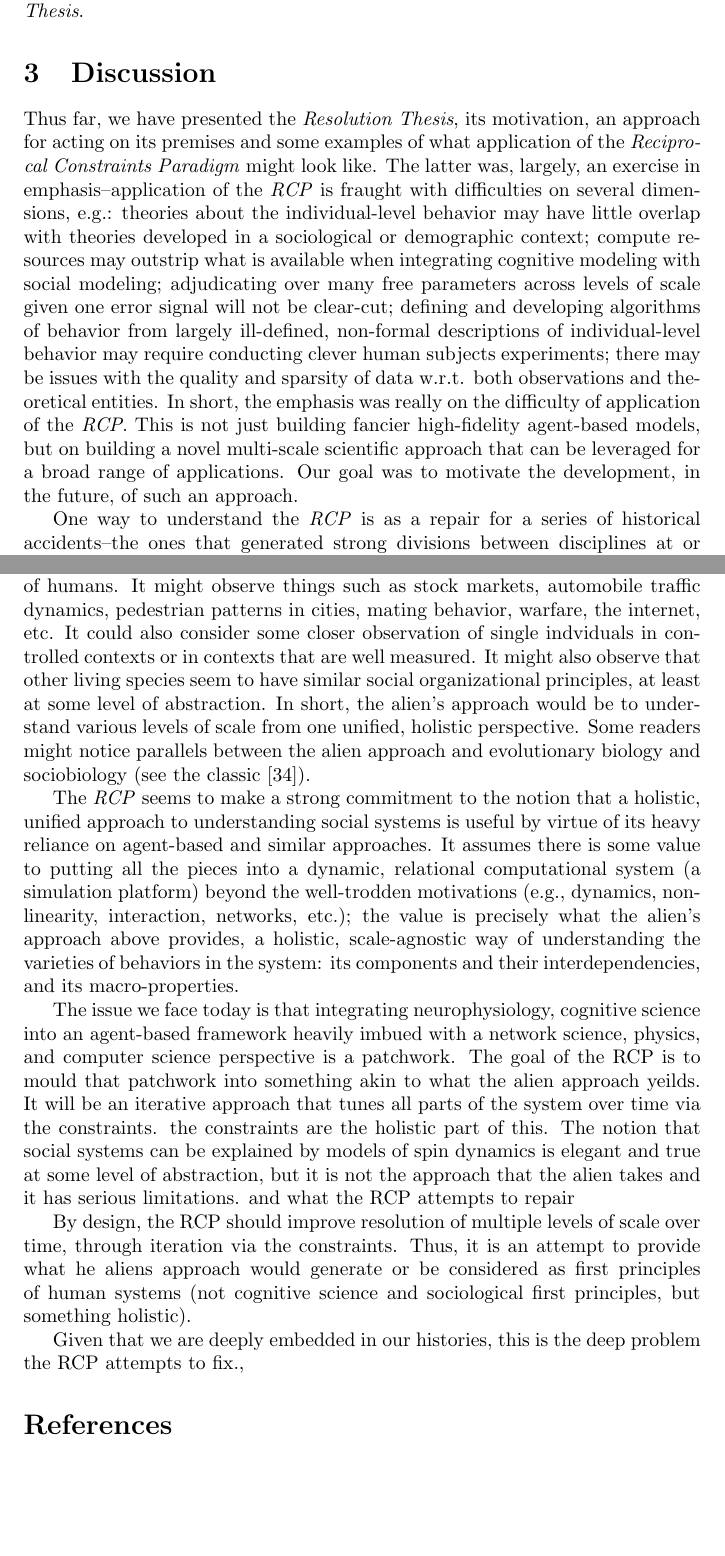
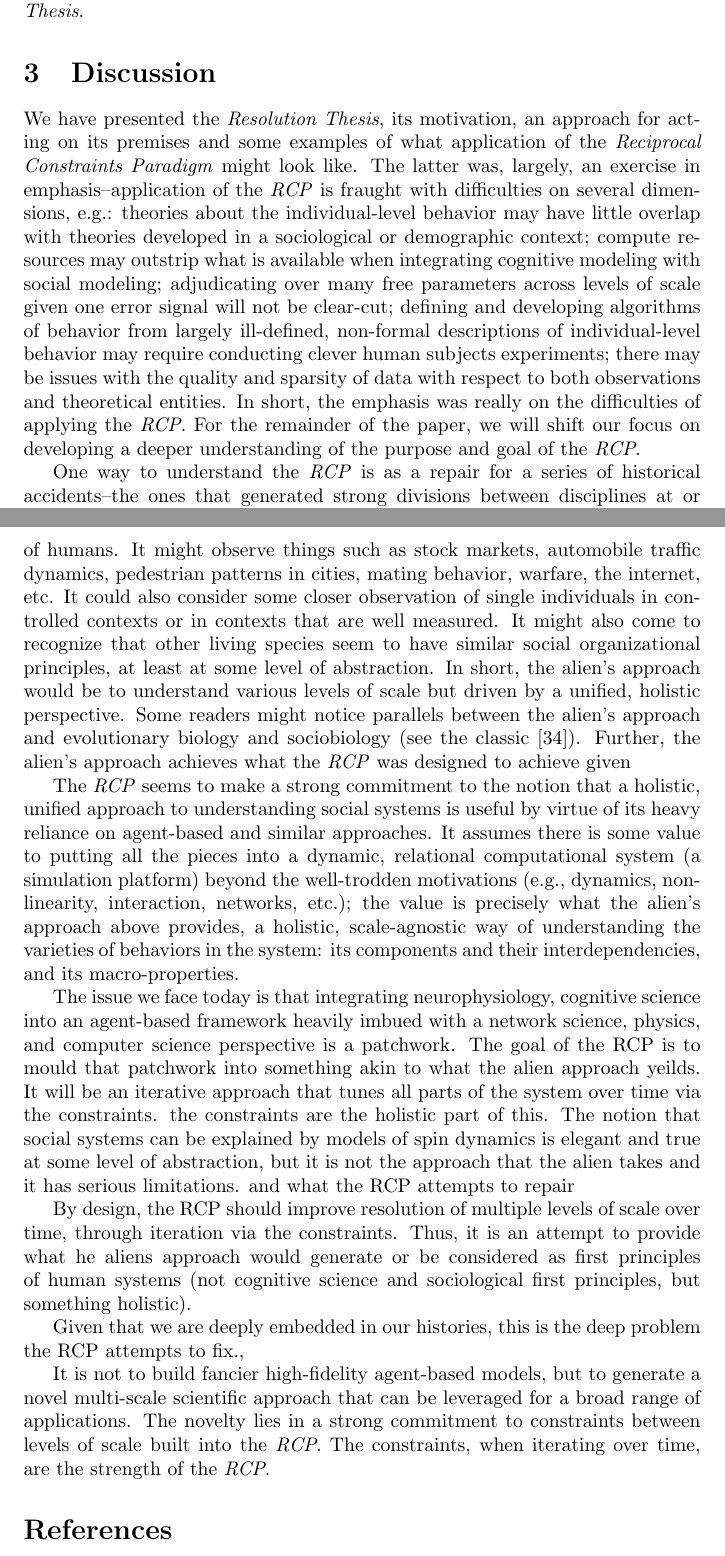
Before and after one commit to mark-orr/MultiScaleRes_Formalization, a LaTeX document (Multi_Scale_Res_Formalism/document.tex): two parts of pages 10 and 11 of 14, joined at a grey line, cut so that both start at the same text, the shorter picture padded with empty space. Compiled offline with pdfLaTeX.

Commit message:
pen ultimate 4

```diff
--- a/Multi_Scale_Res_Formalism/document.tex
+++ b/Multi_Scale_Res_Formalism/document.tex
@@ -118,11 +118,11 @@ These two examples are largely hypothetical versions of the multi-scale approach
 
 
 \section{Discussion}
-Thus far, we have presented the \textit{Resolution Thesis}, its motivation, an approach for acting on its premises and some examples of what application of the \textit{Reciprocal Constraints Paradigm} might look like.  The latter was, largely, an exercise in emphasis--application of the \textit{RCP} is fraught with difficulties on several dimensions, e.g.:  theories about the individual-level behavior may have little overlap with theories developed in a sociological or demographic context; compute resources may outstrip what is available when integrating cognitive modeling with social modeling; adjudicating over many free parameters across levels of scale given one error signal will not be clear-cut; defining and developing algorithms of behavior from largely ill-defined, non-formal descriptions of individual-level behavior may require conducting clever human subjects experiments; there may be issues with the quality and sparsity of data w.r.t. both observations and theoretical entities.  In short, the emphasis was really on the difficulty of application of the \textit{RCP}.  This is not just building fancier high-fidelity agent-based models, but on building a novel multi-scale scientific approach that can be leveraged for a broad range of applications.  Our goal was to motivate the development, in the future, of such an approach.
+We have presented the \textit{Resolution Thesis}, its motivation, an approach for acting on its premises and some examples of what application of the \textit{Reciprocal Constraints Paradigm} might look like.  The latter was, largely, an exercise in emphasis--application of the \textit{RCP} is fraught with difficulties on several dimensions, e.g.:  theories about the individual-level behavior may have little overlap with theories developed in a sociological or demographic context; compute resources may outstrip what is available when integrating cognitive modeling with social modeling; adjudicating over many free parameters across levels of scale given one error signal will not be clear-cut; defining and developing algorithms of behavior from largely ill-defined, non-formal descriptions of individual-level behavior may require conducting clever human subjects experiments; there may be issues with the quality and sparsity of data with respect to both observations and theoretical entities.  In short, the emphasis was really on the difficulties of applying the \textit{RCP}.  For the remainder of the paper, we will shift our focus on developing a deeper understanding of the purpose and goal of the \textit{RCP}.
 
 One way to understand the \textit{RCP} is as a repair for a series of historical accidents--the ones that generated strong divisions between disciplines at or close to the scale of the individual, e.g.,  neuroscience, psychology, psychiatry and cognitive science on one hand and disciplines at larger scales, e.g, sociology, demography, communications, and economics on the other.  The issue, for our thesis and the \textit{RCP}, is that this division is reflected in the various approaches for simulation of human behavior among which the methods for interfacing between them is not well understood.  The repair, so to speak, is designed to increase the degree of confidence we have in developing an understanding of social systems from a truly multi-scale perspective, one that provides scientific advancement within and between levels of scale, simultaneously.
 
-But there's more subtlety here--a thought experiment might help to explain.  Imagine an alien is sent to earth to observe and understand the social behavior of humans.  It might observe things such as stock markets, automobile traffic dynamics, pedestrian patterns in cities, mating behavior, warfare, the internet, etc.  It could also consider some closer observation of single indviduals in controlled contexts or in contexts that are well measured. It might also observe that other living species seem to have similar social organizational principles, at least at some level of abstraction.  In short, the alien's approach would be to understand various levels of scale from one unified, holistic perspective.  Some readers might notice parallels between the alien approach and evolutionary biology and sociobiology (see the classic \cite{wilson2000sociobiology}).
+But there's more subtlety here--a thought experiment might help to explain.  Imagine an alien is sent to earth to observe and understand the social behavior of humans.  It might observe things such as stock markets, automobile traffic dynamics, pedestrian patterns in cities, mating behavior, warfare, the internet, etc.  It could also consider some closer observation of single individuals in controlled contexts or in contexts that are well measured. It might also come to recognize that other living species seem to have similar social organizational principles, at least at some level of abstraction.  In short, the alien's approach would be to understand various levels of scale but driven by a unified, holistic perspective.  Some readers might notice parallels between the alien's approach and evolutionary biology and sociobiology (see the classic \cite{wilson2000sociobiology}). Further, the alien's approach achieves what the \textit{RCP} was designed to achieve given
 
 The \textit{RCP} seems to make a strong commitment to the notion that a holistic, unified approach to understanding social systems is useful by virtue of its heavy reliance on agent-based and similar approaches. It assumes there is some value to putting all the pieces into a dynamic, relational computational system (a simulation platform) beyond the well-trodden motivations (e.g., dynamics, non-linearity, interaction, networks, etc.); the value is precisely what the alien's approach above provides, a holistic, scale-agnostic way of understanding the varieties of behaviors in the system: its components and their interdependencies, and its macro-properties.
 
@@ -132,7 +132,7 @@ By design, the RCP should improve resolution of multiple levels of scale over ti
 
 Given that we are deeply embedded in our histories, this is the deep problem the RCP attempts to fix.,
 
-
+It is not to build fancier high-fidelity agent-based models, but to generate a novel multi-scale scientific approach that can be leveraged for a broad range of applications.  The novelty lies in a strong commitment to constraints between levels of scale built into the \textit{RCP}.  The constraints, when iterating over time, are the strength of the \textit{RCP}.
 
 %Public health illustrate well the difficulties of focusing on one level of scale.  The 2000s saw a burst of activity centered around using a complex systems approach to population health\footnote{Also called "Systems Science" approaches in public health.}(e.g., "systems thinking" was the theme of the March 2006 issue of the American Journal of Public Health; the "Complex Systems Approaches to Population Health" conference at the University of Michigan in 2007; the CDC/NIH funded Institute on Systems Science and Health workshop series kicked-off in 2009). (See \cite{el-sayed2017systems,kaplan2017growing} for summaries of this approach over the past decade.)  The principal approaches pushed in this era were social network analysis, agent-based modeling, and system dynamics with game theoretic and micro-simulation approaches having a smaller but noticeable presence.  Cognition and high-fidelity cognitive modeling approaches were not incorporated into these efforts, not even as ways to consider systems of individuals, until very recently (see ORR Book Chapter), although a nascent set of efforts were put forth to capture individual level behavior without direct implementation into social system \cite{Orr 2017} using computational and mathematical modeling approaches over the past decade.  This situation parallels other efforts to design large scale simulations of social systems (e.g., Axtell's stuff) where the merger seems important.
 
```
Also changed, not shown: Multi_Scale_Res_Formalism/document.pdf, 2 other files.
